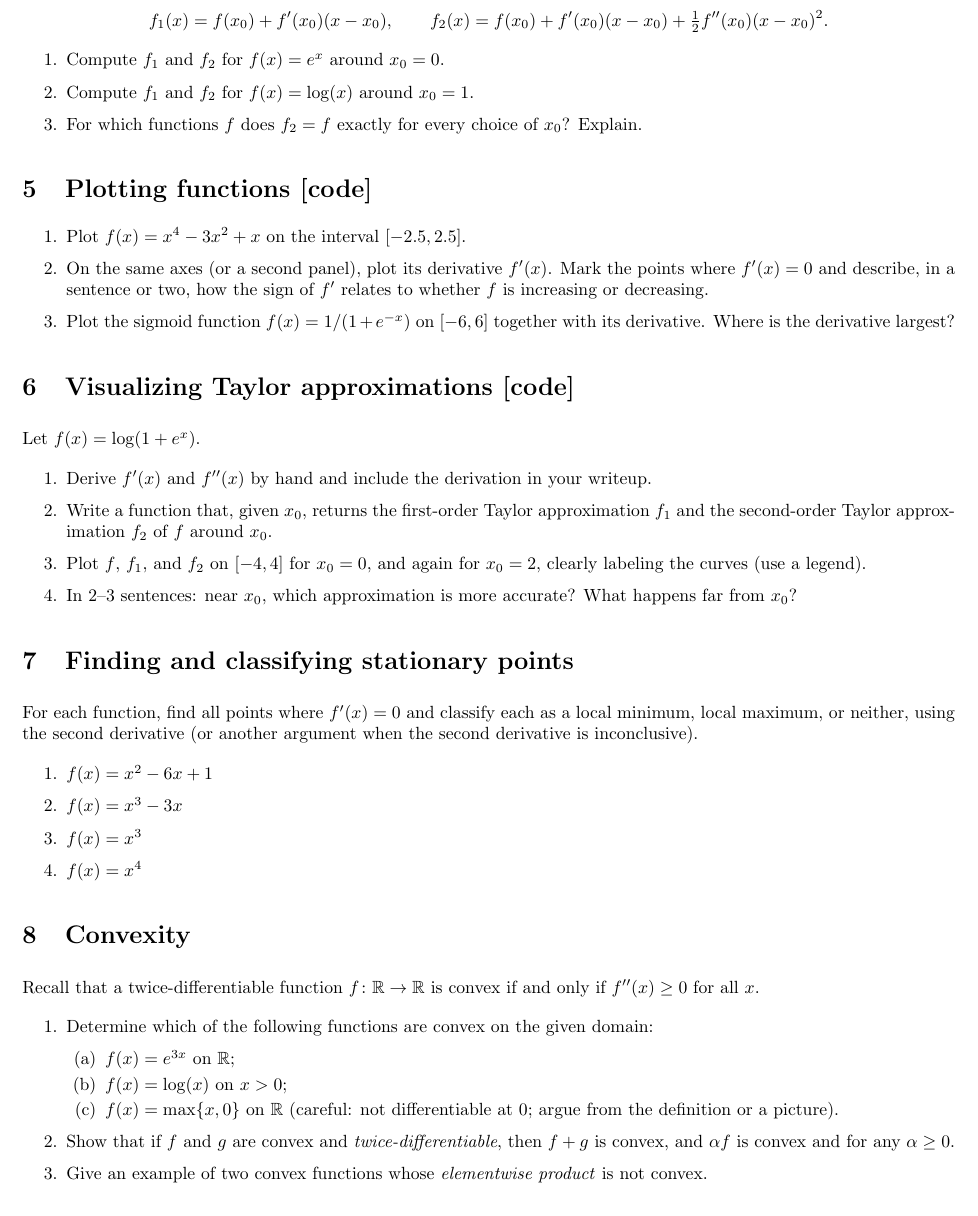
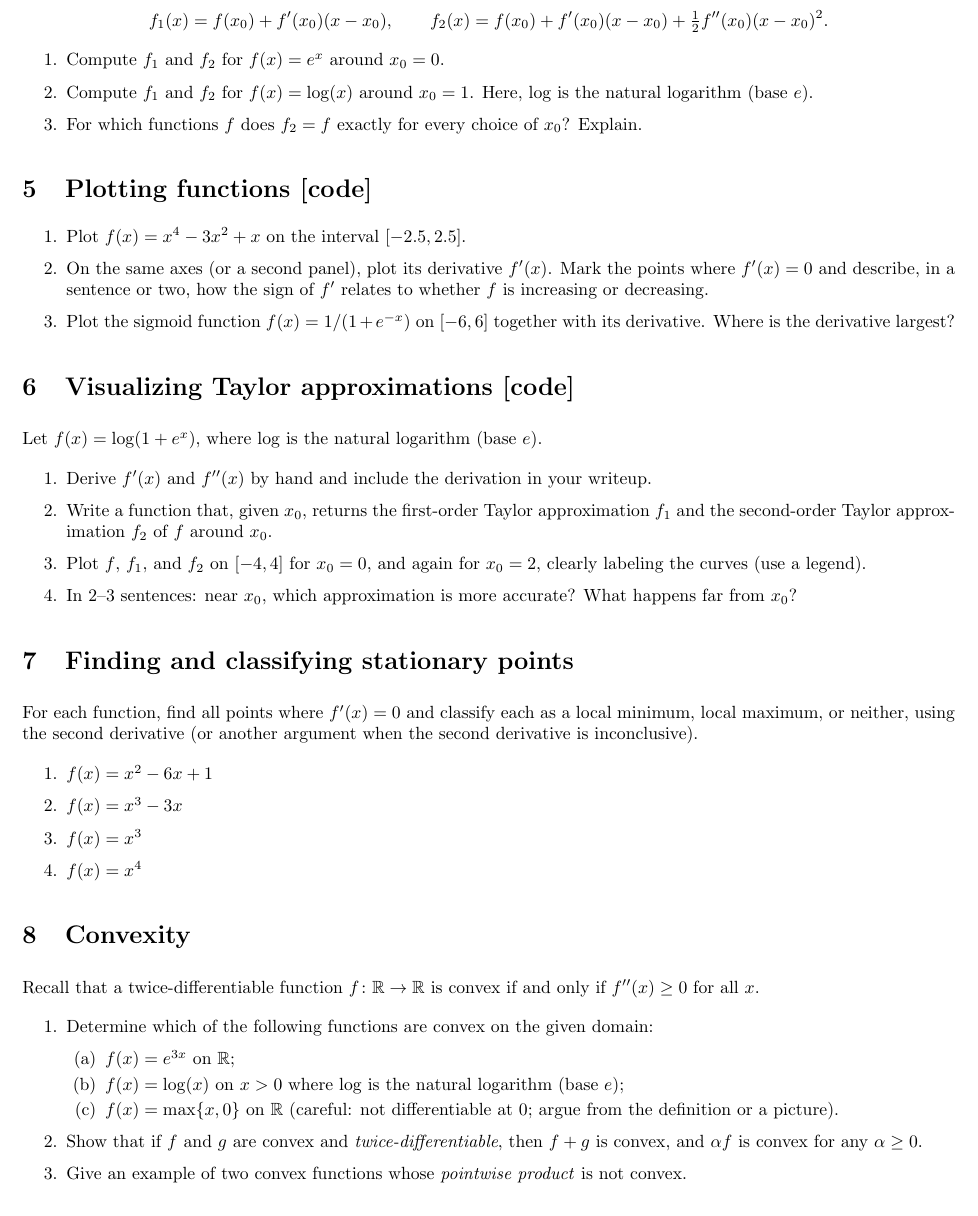
Before and after one commit to marekpetrik/fml-fall26, a LaTeX problem sheet (assignments/assignment1.tex): part of page 2 of 3, cut so that both start at the same text. Compiled offline with pdfLaTeX.

Commit message:
clarification

```diff
--- a/assignments/assignment1.tex
+++ b/assignments/assignment1.tex
@@ -64,7 +64,7 @@ f_2(x) = f(x_0) + f'(x_0)(x - x_0) + \tfrac{1}{2} f''(x_0)(x - x_0)^2 .
 \]
 \begin{enumerate}
 \item Compute $f_1$ and $f_2$ for $f(x) = e^x$ around $x_0 = 0$.
-\item Compute $f_1$ and $f_2$ for $f(x) = \log(x)$ around $x_0 = 1$.
+\item Compute $f_1$ and $f_2$ for $f(x) = \log(x)$ around $x_0 = 1$. Here, $\log$ is the natural logarithm (base $e$).
 % \item For each function above, evaluate $f$, $f_1$, and $f_2$ at $x = 0.5$ and at $x = 2$, and report the approximation errors $|f(x) - f_1(x)|$ and $|f(x) - f_2(x)|$. Which approximation is better, and where does the approximation degrade?
 \item For which functions $f$ does $f_2 = f$ exactly for every choice of $x_0$? Explain.
 \end{enumerate}
@@ -77,7 +77,7 @@ f_2(x) = f(x_0) + f'(x_0)(x - x_0) + \tfrac{1}{2} f''(x_0)(x - x_0)^2 .
 \end{enumerate}
 
 \section{Visualizing Taylor approximations \textbf{[code]}}
-Let $f(x) = \log(1 + e^{x})$.
+Let $f(x) = \log(1 + e^{x})$, where $\log$ is the natural logarithm (base $e$).
 \begin{enumerate}
 \item Derive $f'(x)$ and $f''(x)$ by hand and include the derivation in your writeup.
 \item Write a function that, given $x_0$, returns the first-order Taylor approximation $f_1$ and the second-order Taylor approximation $f_2$ of $f$ around $x_0$.
@@ -110,13 +110,13 @@ Recall that a twice-differentiable function $f\colon \Real \to \Real$ is convex
 \item Determine which of the following functions are convex on the given domain:
   \begin{enumerate}
   \item $f(x) = e^{3x}$ on $\Real$;
-  \item $f(x) = \log(x)$ on $x > 0$;
+  \item $f(x) = \log(x)$ on $x > 0$ where $\log$ is the natural logarithm (base $e$);
   % \item $f(x) = x^4 - x^2$ on $\Real$;
   \item $f(x) = \max\{x, 0\}$ on $\Real$ (careful: not differentiable at $0$; argue from the definition or a picture).
   \end{enumerate}
-\item Show that if $f$ and $g$ are convex and \emph{twice-differentiable}, then $f + g$ is convex, and $\alpha f$ is convex and for any $\alpha \geq 0$.
+\item Show that if $f$ and $g$ are convex and \emph{twice-differentiable}, then $f + g$ is convex, and $\alpha f$ is convex for any $\alpha \geq 0$.
 % \item Show that $f(x) = (x - 3)^2 + e^{x}$ is convex and explain why any point with $f'(x) = 0$ must be its global minimizer.
-\item Give an example of two convex functions whose \emph{elementwise product} is not convex.
+\item Give an example of two convex functions whose \emph{pointwise product} is not convex.
 \end{enumerate}
 
 % \section{Gradient descent by hand}
```
Also changed, not shown: assignments/assignment1.pdf, assignments/assignment1.tex (4 more changed lines).
